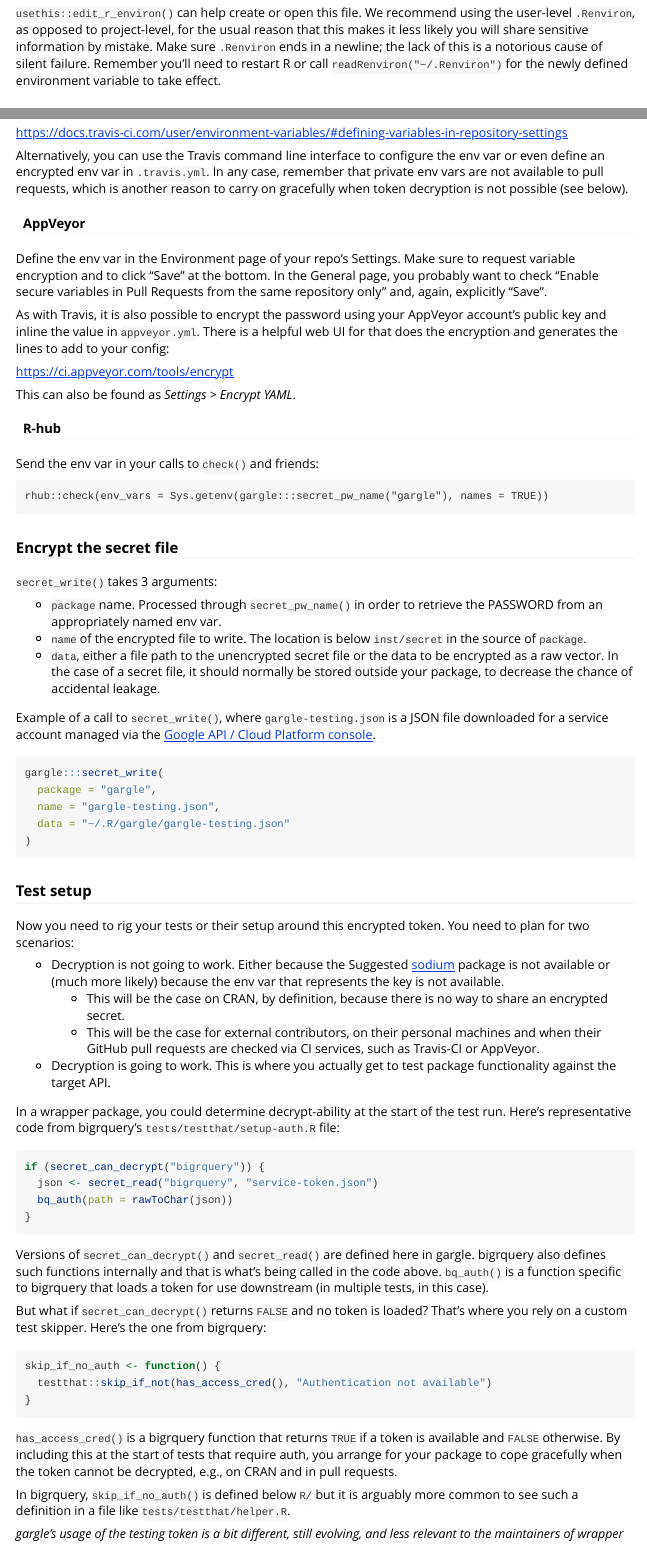
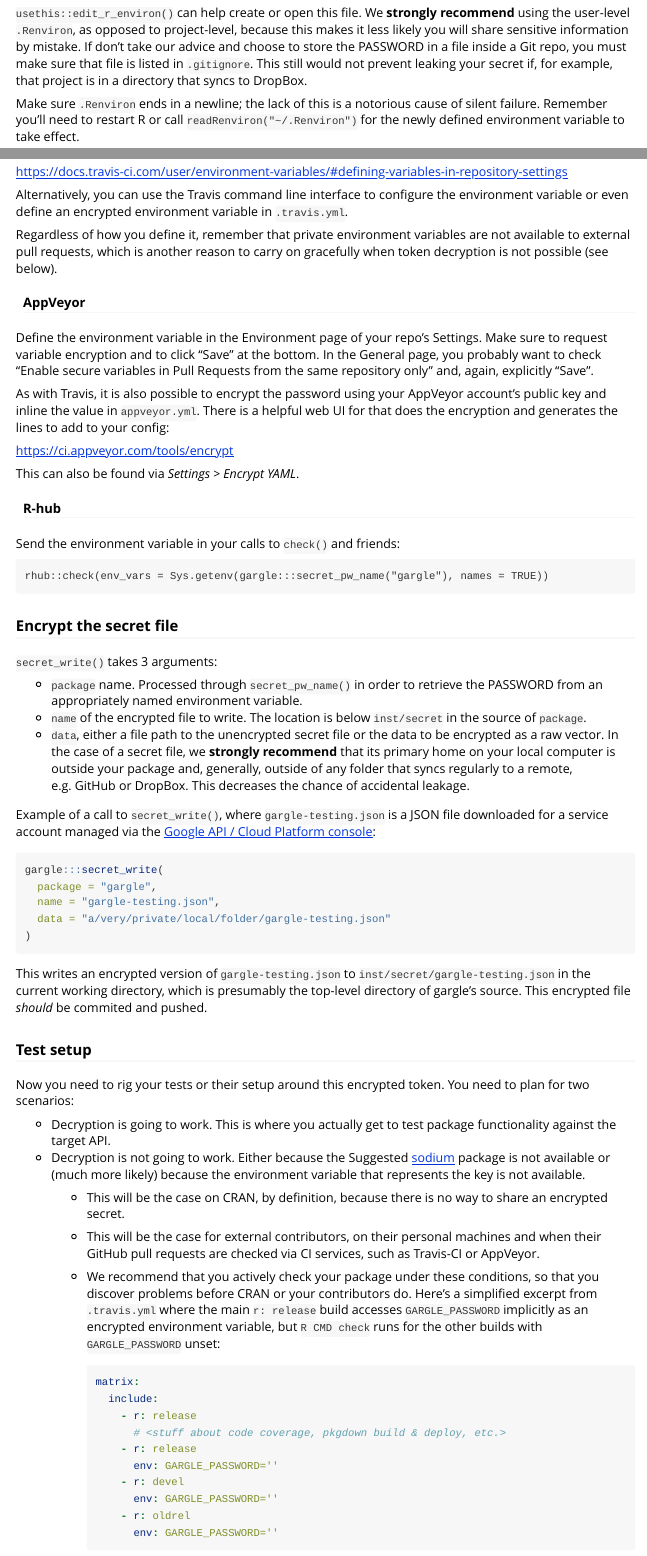
Before and after one commit to r-lib/gargle, an R Markdown document (vignettes/articles/managing-tokens-securely.Rmd): the page in a window 1100 px wide, from 1630 px down, and a second part further down, joined at a grey line. Rendered offline with R 4.5, knitr and Pandoc, with nearby package versions; some code elsewhere in the file could not run offline.

Commit message:
Respond to @hadley feedback

````diff
--- a/vignettes/articles/managing-tokens-securely.Rmd
+++ b/vignettes/articles/managing-tokens-securely.Rmd
@@ -89,6 +89,6 @@ Combine the name and value to form a line like this in your user-level `.Renviro
 cat(paste0(pw_name, "=", pw), sep = "\n")
 ```
 
-`usethis::edit_r_environ()` can help create or open this file. We recommend using the user-level `.Renviron`, as opposed to project-level, for the usual reason  that this makes it less likely you will share sensitive information by mistake. Make sure `.Renviron` ends in a newline; the lack of this is a notorious cause of silent failure. Remember you'll need to restart R or call `readRenviron("~/.Renviron")` for the newly defined environment variable to take effect.
+`usethis::edit_r_environ()` can help create or open this file. We **strongly recommend** using the user-level `.Renviron`, as opposed to project-level, because this makes it less likely you will share sensitive information by mistake. If don't take our advice and choose to store the PASSWORD in a file inside a Git repo, you must make sure that file is listed in `.gitignore`. This still would not prevent leaking your secret if, for example, that project is in a directory that syncs to DropBox.
 
-### Provide env var to other services
+Make sure `.Renviron` ends in a newline; the lack of this is a notorious cause of silent failure. Remember you'll need to restart R or call `readRenviron("~/.Renviron")` for the newly defined environment variable to take effect.
@@ -99,21 +101,23 @@ Define the env var in your repo settings via the browser UI:
 
 <https://docs.travis-ci.com/user/environment-variables/#defining-variables-in-repository-settings>
 
-Alternatively, you can use the Travis command line interface to configure the env var or even define an encrypted env var in `.travis.yml`. In any case, remember that private env vars are not available to pull requests, which is another reason to carry on gracefully when token decryption is not possible (see below).
+Alternatively, you can use the Travis command line interface to configure the environment variable or even define an encrypted environment variable in `.travis.yml`.
+
+Regardless of how you define it, remember that private environment variables are not available to external pull requests, which is another reason to carry on gracefully when token decryption is not possible (see below).
 
 #### AppVeyor
 
-Define the env var in the Environment page of your repo's Settings. Make sure to request variable encryption and to click "Save" at the bottom. In the General page, you probably want to check "Enable secure variables in Pull Requests from the same repository only" and, again, explicitly "Save".
+Define the environment variable in the Environment page of your repo's Settings. Make sure to request variable encryption and to click "Save" at the bottom. In the General page, you probably want to check "Enable secure variables in Pull Requests from the same repository only" and, again, explicitly "Save".
 
 As with Travis, it is also possible to encrypt the password using your AppVeyor account's public key and inline the value in `appveyor.yml`. There is a helpful web UI for that does the encryption and generates the lines to add to your config:
 
 <https://ci.appveyor.com/tools/encrypt>
 
-This can also be found as *Settings > Encrypt YAML*.
+This can also be found via *Settings > Encrypt YAML*.
 
 #### R-hub
 
-Send the env var in your calls to `check()` and friends:
+Send the environment variable in your calls to `check()` and friends:
 
 ```
 rhub::check(env_vars = Sys.getenv(gargle:::secret_pw_name("gargle"), names = TRUE))
@@ -124,33 +128,56 @@ rhub::check(env_vars = Sys.getenv(gargle:::secret_pw_name("gargle"), names = TRU
 `secret_write()` takes 3 arguments:
 
   * `package` name. Processed through `secret_pw_name()` in order to retrieve
-    the PASSWORD from an appropriately named env var.
+    the PASSWORD from an appropriately named environment variable.
   * `name` of the encrypted file to write. The location is below `inst/secret`
     in the source of `package`.
   * `data`, either a file path to the unencrypted secret file or the data to
-    be encrypted as a raw vector. In the case of a secret file, it should
-    normally be stored outside your package, to decrease the chance of
-    accidental leakage.
+    be encrypted as a raw vector. In the case of a secret file, we **strongly
+    recommend** that its primary home on your local computer is outside
+    your package and, generally, outside of any folder that syncs regularly to
+    a remote, e.g. GitHub or DropBox. This decreases the chance of accidental
+    leakage.
 
 Example of a call to `secret_write()`, where `gargle-testing.json` is a JSON
-file downloaded for a service account managed via the [Google API / Cloud Platform console](https://console.cloud.google.com/project).
+file downloaded for a service account managed via the [Google API / Cloud Platform console](https://console.cloud.google.com/project):
 
 ```{r eval = FALSE}
 gargle:::secret_write(
   package = "gargle",
   name = "gargle-testing.json",
-  data = "~/.R/gargle/gargle-testing.json"
+  data = "a/very/private/local/folder/gargle-testing.json"
 )
 ```
+
+This writes an encrypted version of `gargle-testing.json` to `inst/secret/gargle-testing.json` in the current working directory, which is presumably the top-level directory of gargle's source. This encrypted file *should* be commited and pushed.
 
 ### Test setup
 
 Now you need to rig your tests or their setup around this encrypted token. You need to plan for two scenarios:
 
-  * Decryption is not going to work. Either because the Suggested [sodium](https://cran.r-project.org/web/packages/sodium/index.html) package is not available or (much more likely) because the env var that represents the key is not available.
+  * Decryption is going to work. This is where you actually get to test package functionality against the target API.
+  * Decryption is not going to work. Either because the Suggested [sodium](https://cran.r-project.org/web/packages/sodium/index.html) package is not available or (much more likely) because the environment variable that represents the key is not available.
     - This will be the case on CRAN, by definition, because there is no way to share an encrypted secret.
     - This will be the case for external contributors, on their personal machines and when their GitHub pull requests are checked via CI services, such as Travis-CI or AppVeyor.
-  * Decryption is going to work. This is where you actually get to test package functionality against the target API.
+    - We recommend that you actively check your package under these conditions,
+      so that you discover problems before CRAN or your contributors do. Here's
+      a simplified excerpt from `.travis.yml` where the main `r: release`
+      build accesses `GARGLE_PASSWORD` implicitly as an encrypted environment
+      variable, but `R CMD check` runs for the other builds with
+      `GARGLE_PASSWORD` unset:
+
+      ``` yaml
+      matrix:
+        include:
+          - r: release
+            # <stuff about code coverage, pkgdown build & deploy, etc.>
+          - r: release
+            env: GARGLE_PASSWORD=''
+          - r: devel
+            env: GARGLE_PASSWORD=''
+          - r: oldrel
+            env: GARGLE_PASSWORD=''
+      ```
 
 In a wrapper package, you could determine decrypt-ability at the start of the test run. Here's representative code from bigrquery's `tests/testthat/setup-auth.R` file:
 
````
Also changed, not shown: vignettes/articles/managing-tokens-securely.Rmd (44 more changed lines).
